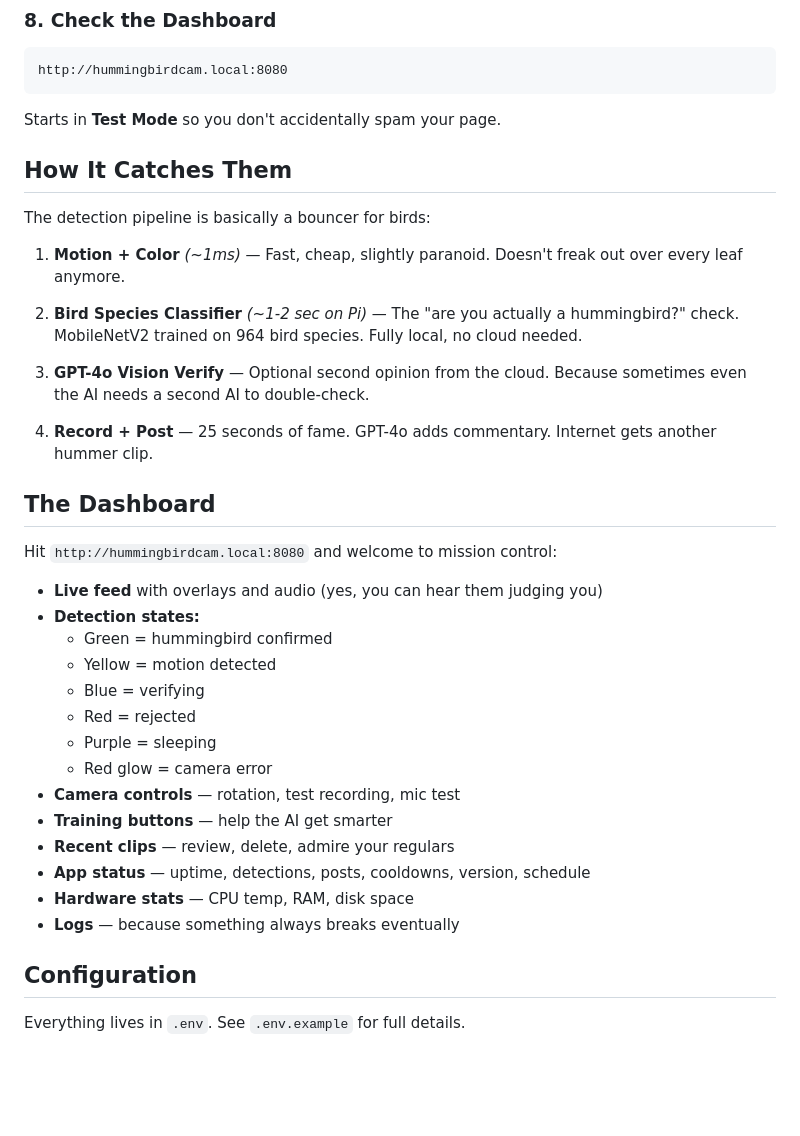
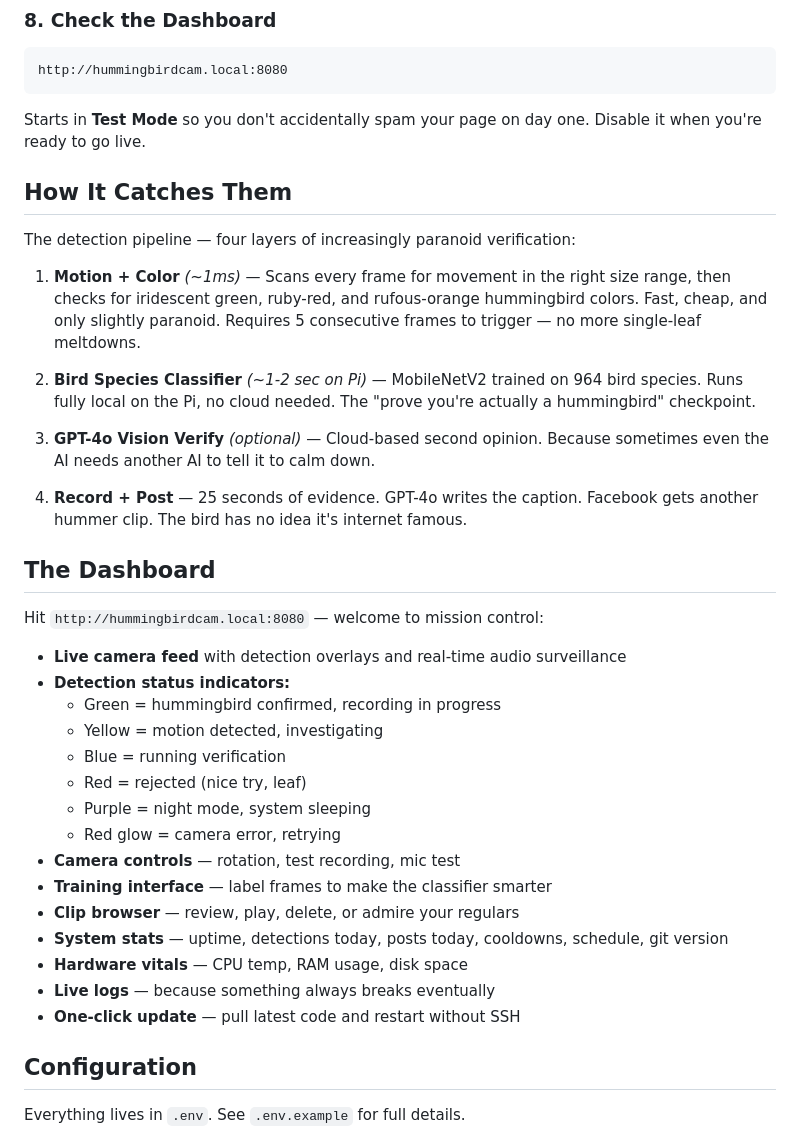
Before and after one commit to LeeOtts/LocalHummingBirdCam, a Markdown page: README.md, the part around one of its changes. Rendered like a GitHub page; blank space fills up the shorter version.

````diff
--- a/README.md
+++ b/README.md
@@ -114,38 +118,39 @@ sudo systemctl start hummingbird
 http://hummingbirdcam.local:8080
 ```
 
-Starts in **Test Mode** so you don't accidentally spam your page.
+Starts in **Test Mode** so you don't accidentally spam your page on day one. Disable it when you're ready to go live.
 
 ## How It Catches Them
 
-The detection pipeline is basically a bouncer for birds:
+The detection pipeline — four layers of increasingly paranoid verification:
 
-1. **Motion + Color** *(~1ms)* — Fast, cheap, slightly paranoid. Doesn't freak out over every leaf anymore.
+1. **Motion + Color** *(~1ms)* — Scans every frame for movement in the right size range, then checks for iridescent green, ruby-red, and rufous-orange hummingbird colors. Fast, cheap, and only slightly paranoid. Requires 5 consecutive frames to trigger — no more single-leaf meltdowns.
 
-2. **Bird Species Classifier** *(~1-2 sec on Pi)* — The "are you actually a hummingbird?" check. MobileNetV2 trained on 964 bird species. Fully local, no cloud needed.
+2. **Bird Species Classifier** *(~1-2 sec on Pi)* — MobileNetV2 trained on 964 bird species. Runs fully local on the Pi, no cloud needed. The "prove you're actually a hummingbird" checkpoint.
 
-3. **GPT-4o Vision Verify** — Optional second opinion from the cloud. Because sometimes even the AI needs a second AI to double-check.
+3. **GPT-4o Vision Verify** *(optional)* — Cloud-based second opinion. Because sometimes even the AI needs another AI to tell it to calm down.
 
-4. **Record + Post** — 25 seconds of fame. GPT-4o adds commentary. Internet gets another hummer clip.
+4. **Record + Post** — 25 seconds of evidence. GPT-4o writes the caption. Facebook gets another hummer clip. The bird has no idea it's internet famous.
 
 ## The Dashboard
 
-Hit `http://hummingbirdcam.local:8080` and welcome to mission control:
+Hit `http://hummingbirdcam.local:8080` — welcome to mission control:
 
-- **Live feed** with overlays and audio (yes, you can hear them judging you)
-- **Detection states:**
-  - Green = hummingbird confirmed
-  - Yellow = motion detected
-  - Blue = verifying
-  - Red = rejected
-  - Purple = sleeping
-  - Red glow = camera error
+- **Live camera feed** with detection overlays and real-time audio surveillance
+- **Detection status indicators:**
+  - Green = hummingbird confirmed, recording in progress
+  - Yellow = motion detected, investigating
+  - Blue = running verification
+  - Red = rejected (nice try, leaf)
+  - Purple = night mode, system sleeping
+  - Red glow = camera error, retrying
 - **Camera controls** — rotation, test recording, mic test
-- **Training buttons** — help the AI get smarter
-- **Recent clips** — review, delete, admire your regulars
-- **App status** — uptime, detections, posts, cooldowns, version, schedule
-- **Hardware stats** — CPU temp, RAM, disk space
-- **Logs** — because something always breaks eventually
+- **Training interface** — label frames to make the classifier smarter
+- **Clip browser** — review, play, delete, or admire your regulars
+- **System stats** — uptime, detections today, posts today, cooldowns, schedule, git version
+- **Hardware vitals** — CPU temp, RAM usage, disk space
+- **Live logs** — because something always breaks eventually
+- **One-click update** — pull latest code and restart without SSH
 
 ## Configuration
 
````
Also changed, not shown: other parts of README.md (+51 -47 lines).
